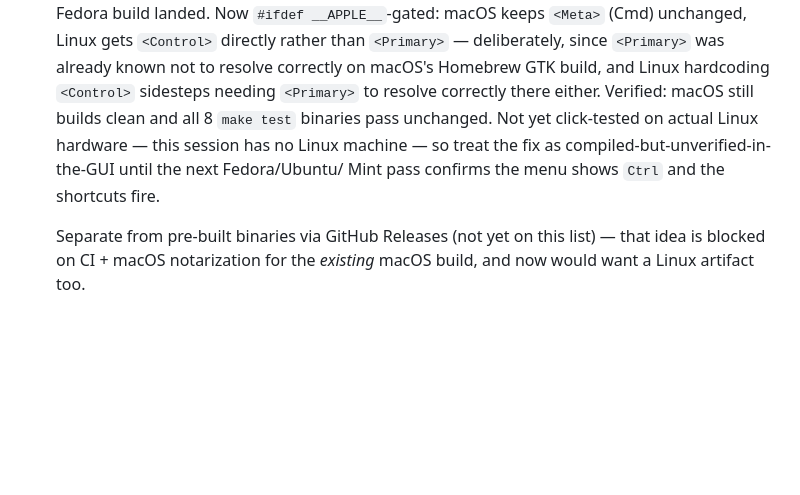
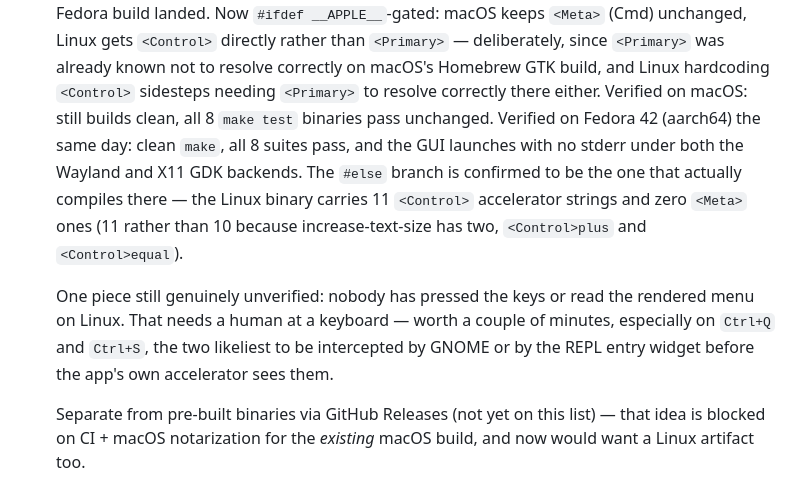
Before and after one commit to hansolovkarlsson/Logo, a Markdown page: docs/ROADMAP.md, the part around the change. Rendered like a GitHub page; blank space fills up the shorter version.

Commit message:
Record Fedora verification of the Ctrl accelerator fix
Builds clean and all 8 test suites pass on Fedora 42 (aarch64), and the
GUI launches with no stderr under both the Wayland and X11 GDK backends.
Confirmed the #else branch is the one that compiles there: the Linux
binary carries 11 <Control> accelerator strings and zero <Meta> ones.

Narrows the outstanding caveat to what actually remains -- nobody has
pressed the keys or read the rendered menu on Linux yet.

Co-Authored-By: Claude Opus 5 (1M context) <noreply@anthropic.com>

```diff
--- a/docs/ROADMAP.md
+++ b/docs/ROADMAP.md
@@ -119,11 +119,20 @@ LogoMotive genuinely doesn't have — cross-checked against
   than `<Primary>` — deliberately, since `<Primary>` was already known
   not to resolve correctly on macOS's Homebrew GTK build, and Linux
   hardcoding `<Control>` sidesteps needing `<Primary>` to resolve
-  correctly there either. Verified: macOS still builds clean and all
-  8 `make test` binaries pass unchanged. Not yet click-tested on actual
-  Linux hardware — this session has no Linux machine — so treat the fix
-  as compiled-but-unverified-in-the-GUI until the next Fedora/Ubuntu/
-  Mint pass confirms the menu shows `Ctrl` and the shortcuts fire.
+  correctly there either. Verified on macOS: still builds clean, all 8
+  `make test` binaries pass unchanged. Verified on Fedora 42 (aarch64)
+  the same day: clean `make`, all 8 suites pass, and the GUI launches
+  with no stderr under both the Wayland and X11 GDK backends. The
+  `#else` branch is confirmed to be the one that actually compiles
+  there — the Linux binary carries 11 `<Control>` accelerator strings
+  and zero `<Meta>` ones (11 rather than 10 because increase-text-size
+  has two, `<Control>plus` and `<Control>equal`).
+
+  One piece still genuinely unverified: nobody has pressed the keys or
+  read the rendered menu on Linux. That needs a human at a keyboard —
+  worth a couple of minutes, especially on `Ctrl+Q` and `Ctrl+S`, the
+  two likeliest to be intercepted by GNOME or by the REPL entry widget
+  before the app's own accelerator sees them.
 
   Separate from pre-built binaries via GitHub Releases (not yet on
   this list) — that idea is blocked on CI + macOS notarization for the
```
